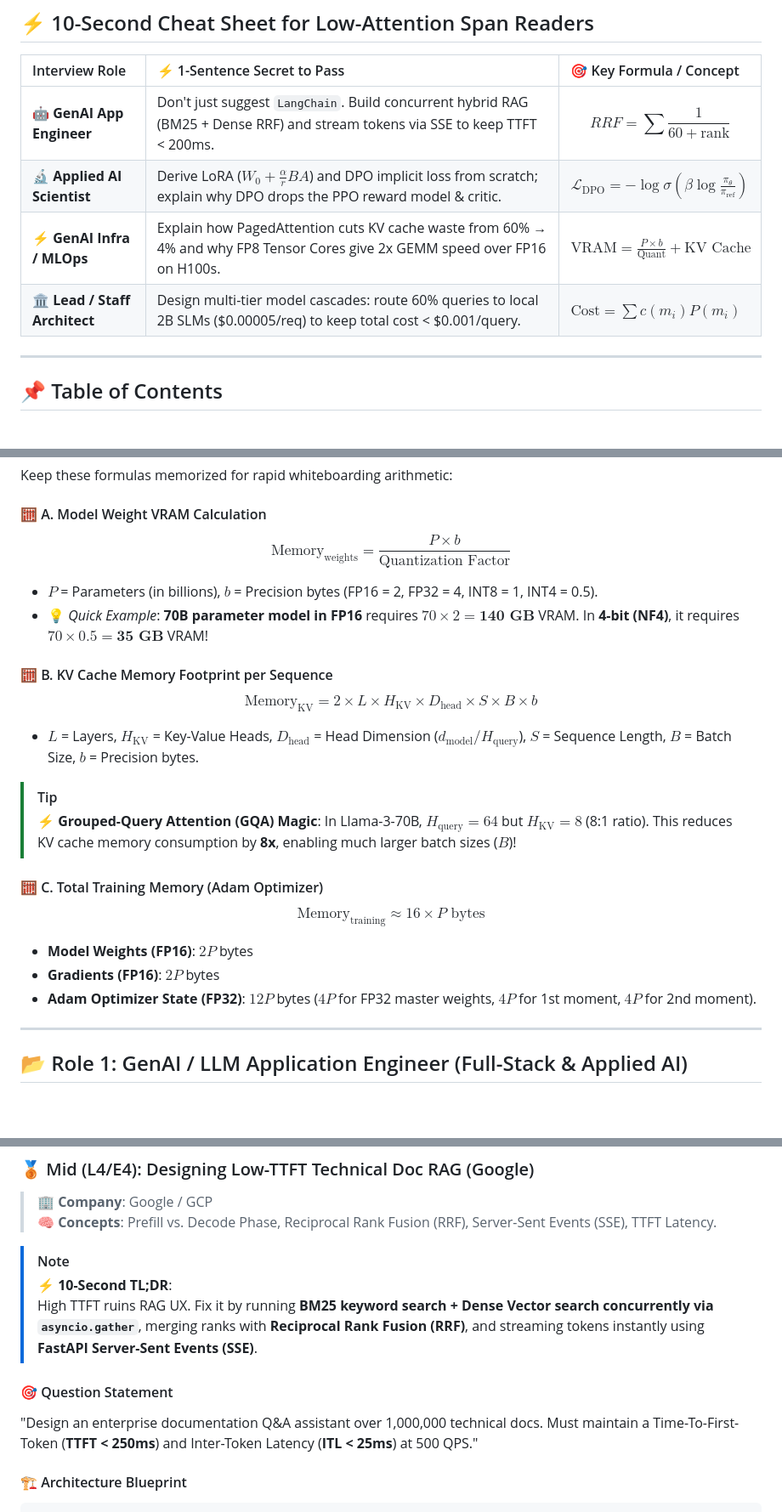
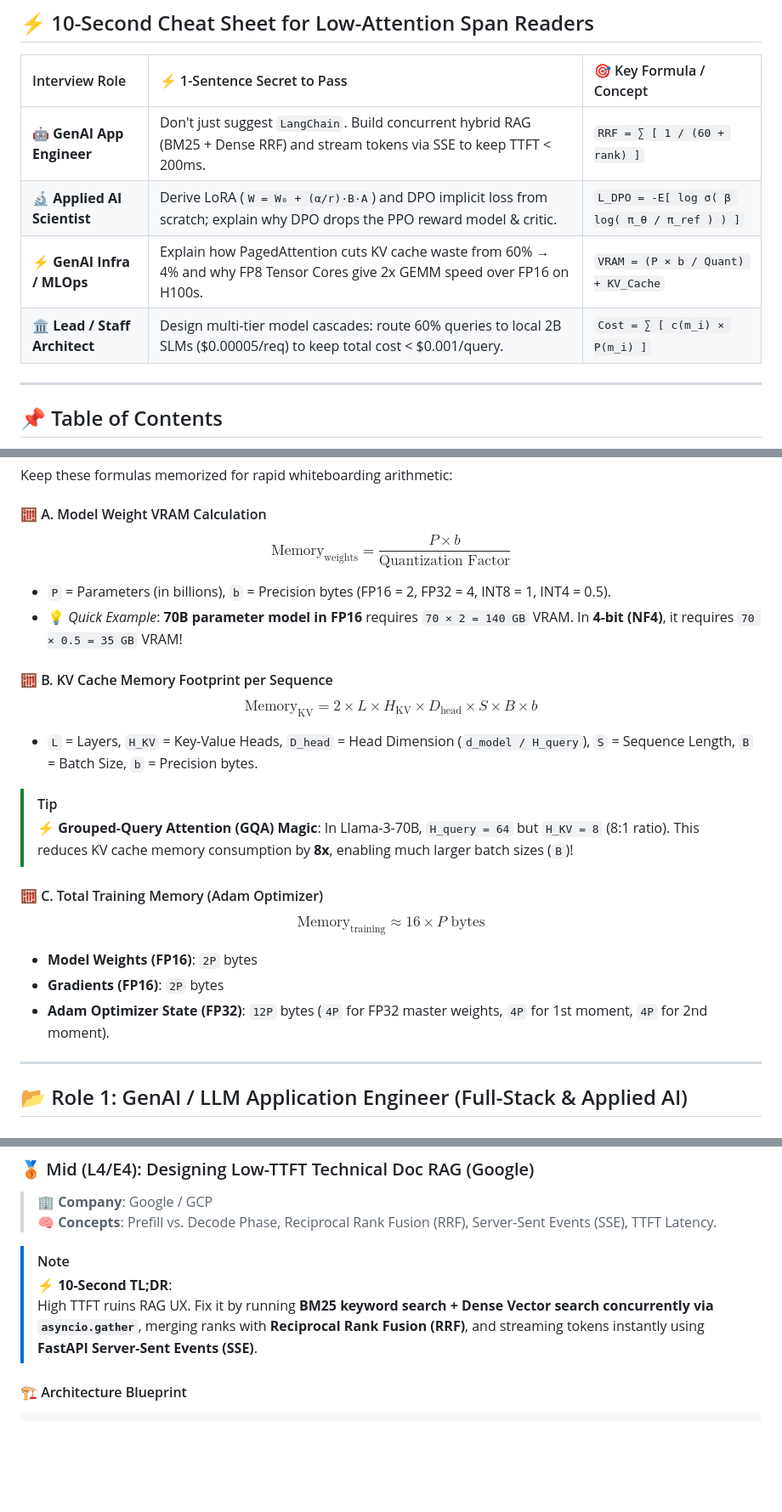
Before and after one commit to aashiq-parinda/genai-systems-portfolio, a Markdown page: MAANG_GENAI_INTERVIEW_GUIDE.md, 3 parts joined by grey strips. Shown at 85% size. GitHub-like rendering; blank space fills up the shorter version.

Commit message:
fix: format math equations cleanly in tables and inline text to fix jumbled rendering

```diff
--- a/MAANG_GENAI_INTERVIEW_GUIDE.md
+++ b/MAANG_GENAI_INTERVIEW_GUIDE.md
@@ -11,10 +11,10 @@
 
 | Interview Role | ⚡ 1-Sentence Secret to Pass | 🎯 Key Formula / Concept |
 | :--- | :--- | :--- |
-| 🤖 **GenAI App Engineer** | Don't just suggest `LangChain`. Build concurrent hybrid RAG (BM25 + Dense RRF) and stream tokens via SSE to keep TTFT < 200ms. | $$RRF = \sum \frac{1}{60 + \text{rank}}$$ |
-| 🔬 **Applied AI Scientist** | Derive LoRA ($W_0 + \frac{\alpha}{r}BA$) and DPO implicit loss from scratch; explain why DPO drops the PPO reward model & critic. | $\mathcal{L}_{\text{DPO}} = -\log \sigma (\beta \log \frac{\pi_\theta}{\pi_{\text{ref}}})$ |
-| ⚡ **GenAI Infra / MLOps** | Explain how PagedAttention cuts KV cache waste from 60% → 4% and why FP8 Tensor Cores give 2x GEMM speed over FP16 on H100s. | $\text{VRAM} = \frac{P \times b}{\text{Quant}} + \text{KV Cache}$ |
-| 🏛️ **Lead / Staff Architect** | Design multi-tier model cascades: route 60% queries to local 2B SLMs ($0.00005/req) to keep total cost < $0.001/query. | $\text{Cost} = \sum c(m_i) P(m_i)$ |
+| 🤖 **GenAI App Engineer** | Don't just suggest `LangChain`. Build concurrent hybrid RAG (BM25 + Dense RRF) and stream tokens via SSE to keep TTFT < 200ms. | `RRF = ∑ [ 1 / (60 + rank) ]` |
+| 🔬 **Applied AI Scientist** | Derive LoRA (`W = W₀ + (α/r)·B·A`) and DPO implicit loss from scratch; explain why DPO drops the PPO reward model & critic. | `L_DPO = -E[ log σ( β log( π_θ / π_ref ) ) ]` |
+| ⚡ **GenAI Infra / MLOps** | Explain how PagedAttention cuts KV cache waste from 60% → 4% and why FP8 Tensor Cores give 2x GEMM speed over FP16 on H100s. | `VRAM = (P × b / Quant) + KV_Cache` |
+| 🏛️ **Lead / Staff Architect** | Design multi-tier model cascades: route 60% queries to local 2B SLMs ($0.00005/req) to keep total cost < $0.001/query. | `Cost = ∑ [ c(m_i) × P(m_i) ]` |
 
 ---
 
@@ -89,22 +89,28 @@ When given any GenAI system design prompt at Meta, Google, or Amazon, follow thi
 Keep these formulas memorized for rapid whiteboarding arithmetic:
 
 #### 🧮 A. Model Weight VRAM Calculation
+
 $$\text{Memory}_{\text{weights}} = \frac{P \times b}{\text{Quantization Factor}}$$
-* $P$ = Parameters (in billions), $b$ = Precision bytes (FP16 = 2, FP32 = 4, INT8 = 1, INT4 = 0.5).
-* 💡 *Quick Example*: **70B parameter model in FP16** requires $70 \times 2 = \mathbf{140\text{ GB}}$ VRAM. In **4-bit (NF4)**, it requires $70 \times 0.5 = \mathbf{35\text{ GB}}$ VRAM!
+
+* `P` = Parameters (in billions), `b` = Precision bytes (FP16 = 2, FP32 = 4, INT8 = 1, INT4 = 0.5).
+* 💡 *Quick Example*: **70B parameter model in FP16** requires `70 × 2 = 140 GB` VRAM. In **4-bit (NF4)**, it requires `70 × 0.5 = 35 GB` VRAM!
 
 #### 🧮 B. KV Cache Memory Footprint per Sequence
+
 $$\text{Memory}_{\text{KV}} = 2 \times L \times H_{\text{KV}} \times D_{\text{head}} \times S \times B \times b$$
-* $L$ = Layers, $H_{\text{KV}}$ = Key-Value Heads, $D_{\text{head}}$ = Head Dimension ($d_{\text{model}} / H_{\text{query}}$), $S$ = Sequence Length, $B$ = Batch Size, $b$ = Precision bytes.
+
+* `L` = Layers, `H_KV` = Key-Value Heads, `D_head` = Head Dimension (`d_model / H_query`), `S` = Sequence Length, `B` = Batch Size, `b` = Precision bytes.
 
 > [!TIP]
-> ⚡ **Grouped-Query Attention (GQA) Magic**: In Llama-3-70B, $H_{\text{query}} = 64$ but $H_{\text{KV}} = 8$ (8:1 ratio). This reduces KV cache memory consumption by **8x**, enabling much larger batch sizes ($B$)!
+> ⚡ **Grouped-Query Attention (GQA) Magic**: In Llama-3-70B, `H_query = 64` but `H_KV = 8` (8:1 ratio). This reduces KV cache memory consumption by **8x**, enabling much larger batch sizes (`B`)!
 
 #### 🧮 C. Total Training Memory (Adam Optimizer)
+
 $$\text{Memory}_{\text{training}} \approx 16 \times P \text{ bytes}$$
-* **Model Weights (FP16)**: $2P$ bytes
-* **Gradients (FP16)**: $2P$ bytes
-* **Adam Optimizer State (FP32)**: $12P$ bytes ($4P$ for FP32 master weights, $4P$ for 1st moment, $4P$ for 2nd moment).
+
+* **Model Weights (FP16)**: `2P` bytes
+* **Gradients (FP16)**: `2P` bytes
+* **Adam Optimizer State (FP32)**: `12P` bytes (`4P` for FP32 master weights, `4P` for 1st moment, `4P` for 2nd moment).
 
 ---
 
@@ -120,9 +126,6 @@ $$\text{Memory}_{\text{training}} \approx 16 \times P \text{ bytes}$$
 > [!NOTE]
 > ⚡ **10-Second TL;DR**:
 > High TTFT ruins RAG UX. Fix it by running **BM25 keyword search + Dense Vector search concurrently via `asyncio.gather`**, merging ranks with **Reciprocal Rank Fusion (RRF)**, and streaming tokens instantly using **FastAPI Server-Sent Events (SSE)**.
-
-#### 🎯 Question Statement
-"Design an enterprise documentation Q&A assistant over 1,000,000 technical docs. Must maintain a Time-To-First-Token (**TTFT < 250ms**) and Inter-Token Latency (**ITL < 25ms**) at 500 QPS."
 
 #### 🏗️ Architecture Blueprint
 
```
Also changed, not shown: other parts of MAANG_GENAI_INTERVIEW_GUIDE.md (+17 -10 lines).
